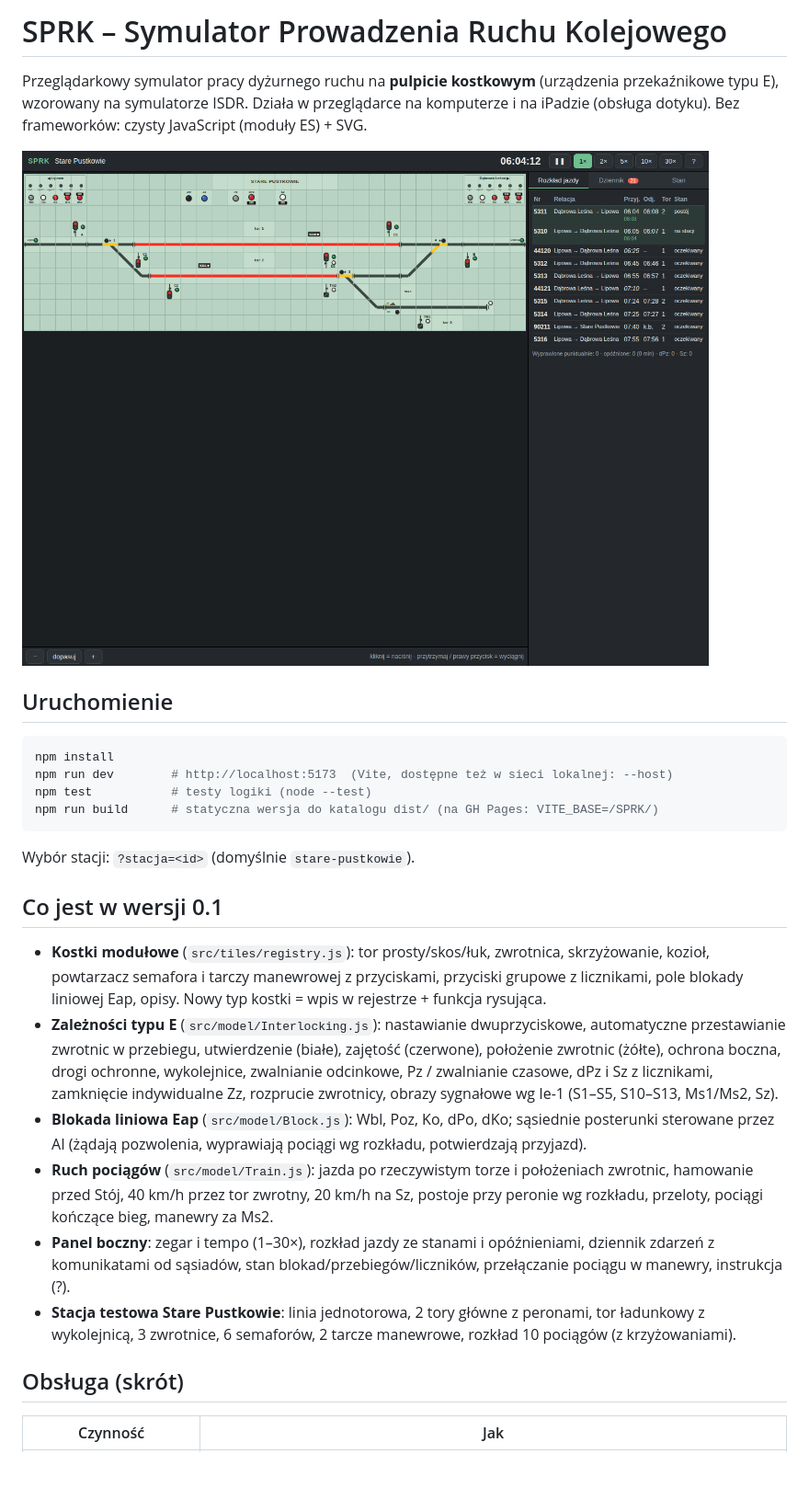
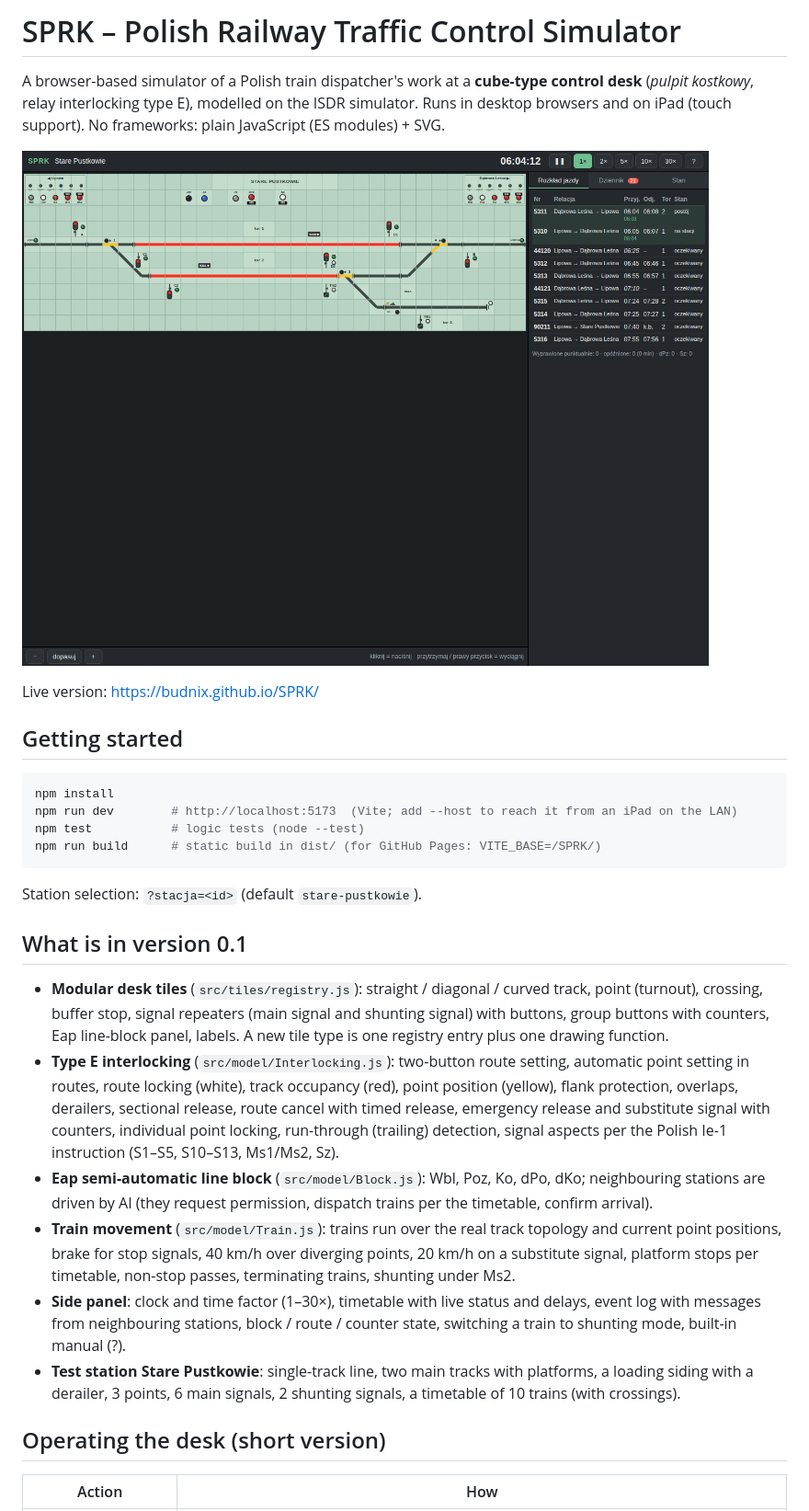
Before and after one commit to budnix/SPRK, a Markdown page: README.md, the part around one of its changes. Shown at 92% size. Drawn GitHub-style; blank space fills up the shorter version.

Commit message:
README po angielsku

````diff
--- a/README.md
+++ b/README.md
@@ -1,6 +1,6 @@
-# SPRK – Symulator Prowadzenia Ruchu Kolejowego
+# SPRK – Polish Railway Traffic Control Simulator
 
-Przeglądarkowy symulator pracy dyżurnego ruchu na **pulpicie kostkowym** (urządzenia przekaźnikowe typu E),
-wzorowany na symulatorze ISDR. Działa w przeglądarce na komputerze i na iPadzie (obsługa dotyku).
-Bez frameworków: czysty JavaScript (moduły ES) + SVG.
+A browser-based simulator of a Polish train dispatcher's work at a **cube-type control desk**
+(*pulpit kostkowy*, relay interlocking type E), modelled on the ISDR simulator.
+Runs in desktop browsers and on iPad (touch support). No frameworks: plain JavaScript (ES modules) + SVG.
 
@@ -8,35 +8,39 @@ Bez frameworków: czysty JavaScript (moduły ES) + SVG.
 
-## Uruchomienie
+Live version: https://budnix.github.io/SPRK/
+
+## Getting started
 
 ```bash
 npm install
-npm run dev        # http://localhost:5173  (Vite, dostępne też w sieci lokalnej: --host)
-npm test           # testy logiki (node --test)
-npm run build      # statyczna wersja do katalogu dist/ (na GH Pages: VITE_BASE=/SPRK/)
+npm run dev        # http://localhost:5173  (Vite; add --host to reach it from an iPad on the LAN)
+npm test           # logic tests (node --test)
+npm run build      # static build in dist/ (for GitHub Pages: VITE_BASE=/SPRK/)
 ```
 
-Wybór stacji: `?stacja=<id>` (domyślnie `stare-pustkowie`).
+Station selection: `?stacja=<id>` (default `stare-pustkowie`).
 
-## Co jest w wersji 0.1
+## What is in version 0.1
 
-* **Kostki modułowe** (`src/tiles/registry.js`): tor prosty/skos/łuk, zwrotnica, skrzyżowanie, kozioł,
-  powtarzacz semafora i tarczy manewrowej z przyciskami, przyciski grupowe z licznikami, pole blokady liniowej Eap,
-  opisy. Nowy typ kostki = wpis w rejestrze + funkcja rysująca.
-* **Zależności typu E** (`src/model/Interlocking.js`): nastawianie dwuprzyciskowe, automatyczne przestawianie
-  zwrotnic w przebiegu, utwierdzenie (białe), zajętość (czerwone), położenie zwrotnic (żółte), ochrona boczna,
-  drogi ochronne, wykolejnice, zwalnianie odcinkowe, Pz / zwalnianie czasowe, dPz i Sz z licznikami,
-  zamknięcie indywidualne Zz, rozprucie zwrotnicy, obrazy sygnałowe wg Ie-1 (S1–S5, S10–S13, Ms1/Ms2, Sz).
-* **Blokada liniowa Eap** (`src/model/Block.js`): Wbl, Poz, Ko, dPo, dKo; sąsiednie posterunki sterowane przez AI
-  (żądają pozwolenia, wyprawiają pociągi wg rozkładu, potwierdzają przyjazd).
-* **Ruch pociągów** (`src/model/Train.js`): jazda po rzeczywistym torze i położeniach zwrotnic, hamowanie przed
-  Stój, 40 km/h przez tor zwrotny, 20 km/h na Sz, postoje przy peronie wg rozkładu, przeloty, pociągi kończące bieg,
-  manewry za Ms2.
-* **Panel boczny**: zegar i tempo (1–30×), rozkład jazdy ze stanami i opóźnieniami, dziennik zdarzeń
-  z komunikatami od sąsiadów, stan blokad/przebiegów/liczników, przełączanie pociągu w manewry, instrukcja (?).
-* **Stacja testowa Stare Pustkowie**: linia jednotorowa, 2 tory główne z peronami, tor ładunkowy z wykolejnicą,
-  3 zwrotnice, 6 semaforów, 2 tarcze manewrowe, rozkład 10 pociągów (z krzyżowaniami).
+* **Modular desk tiles** (`src/tiles/registry.js`): straight / diagonal / curved track, point (turnout),
+  crossing, buffer stop, signal repeaters (main signal and shunting signal) with buttons, group buttons with
+  counters, Eap line-block panel, labels. A new tile type is one registry entry plus one drawing function.
+* **Type E interlocking** (`src/model/Interlocking.js`): two-button route setting, automatic point setting
+  in routes, route locking (white), track occupancy (red), point position (yellow), flank protection,
+  overlaps, derailers, sectional release, route cancel with timed release, emergency release and
+  substitute signal with counters, individual point locking, run-through (trailing) detection,
+  signal aspects per the Polish Ie-1 instruction (S1–S5, S10–S13, Ms1/Ms2, Sz).
+* **Eap semi-automatic line block** (`src/model/Block.js`): Wbl, Poz, Ko, dPo, dKo; neighbouring
+  stations are driven by AI (they request permission, dispatch trains per the timetable, confirm arrival).
+* **Train movement** (`src/model/Train.js`): trains run over the real track topology and current point
+  positions, brake for stop signals, 40 km/h over diverging points, 20 km/h on a substitute signal,
+  platform stops per timetable, non-stop passes, terminating trains, shunting under Ms2.
+* **Side panel**: clock and time factor (1–30×), timetable with live status and delays, event log with
+  messages from neighbouring stations, block / route / counter state, switching a train to shunting mode,
+  built-in manual (?).
+* **Test station Stare Pustkowie**: single-track line, two main tracks with platforms, a loading siding
+  with a derailer, 3 points, 6 main signals, 2 shunting signals, a timetable of 10 trains (with crossings).
 
-## Obsługa (skrót)
+## Operating the desk (short version)
 
-| Czynność | Jak |
+| Action | How |
 |---|---|
````
Also changed, not shown: other parts of README.md (+20 -20 lines).
